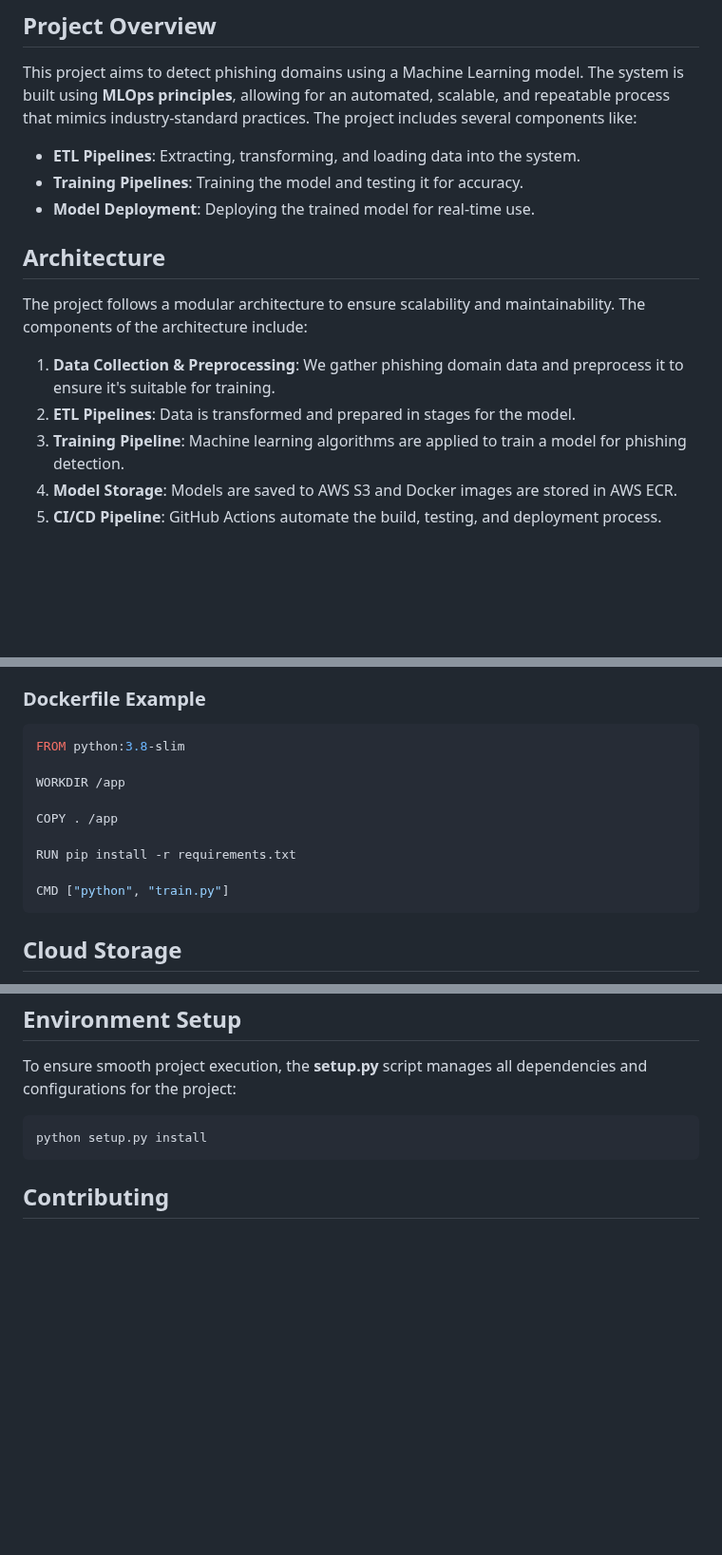
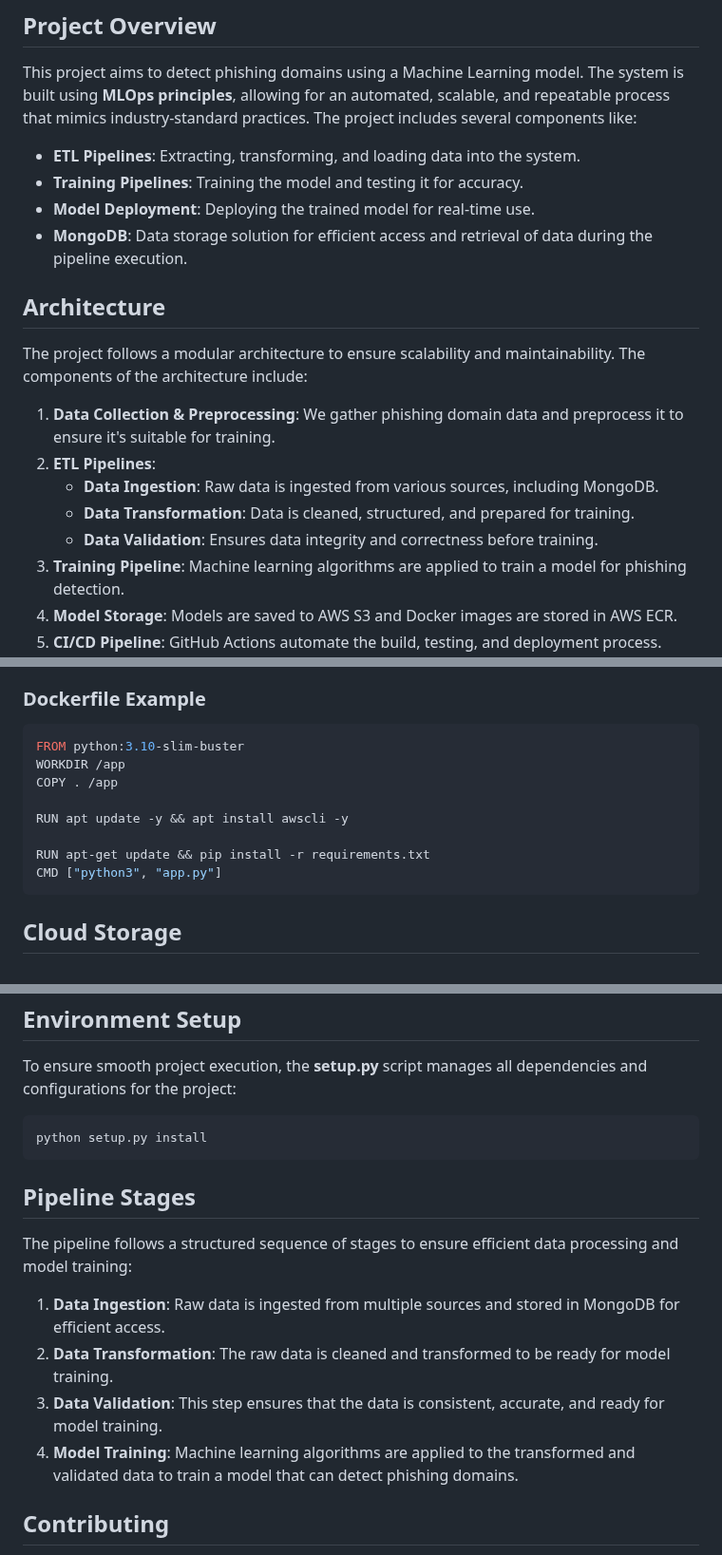
Before and after one commit to HarshavardhanKurtkoti/Phising_Domain_Detection, a Markdown page: README.md, 3 parts joined by grey strips. Shown at 95% size. GitHub-like rendering; blank space fills up the shorter version.

````diff
--- a/README.md
+++ b/README.md
@@ -24,13 +24,17 @@ This project aims to detect phishing domains using a Machine Learning model. The
 - **ETL Pipelines**: Extracting, transforming, and loading data into the system.
 - **Training Pipelines**: Training the model and testing it for accuracy.
 - **Model Deployment**: Deploying the trained model for real-time use.
+- **MongoDB**: Data storage solution for efficient access and retrieval of data during the pipeline execution.
 
 ## Architecture
 
 The project follows a modular architecture to ensure scalability and maintainability. The components of the architecture include:
 
 1. **Data Collection & Preprocessing**: We gather phishing domain data and preprocess it to ensure it's suitable for training.
-2. **ETL Pipelines**: Data is transformed and prepared in stages for the model.
+2. **ETL Pipelines**:
+   - **Data Ingestion**: Raw data is ingested from various sources, including MongoDB.
+   - **Data Transformation**: Data is cleaned, structured, and prepared for training.
+   - **Data Validation**: Ensures data integrity and correctness before training.
 3. **Training Pipeline**: Machine learning algorithms are applied to train a model for phishing detection.
 4. **Model Storage**: Models are saved to AWS S3 and Docker images are stored in AWS ECR.
 5. **CI/CD Pipeline**: GitHub Actions automate the build, testing, and deployment process.
@@ -166,15 +236,14 @@ The project is fully containerized using **Docker**, making it easy to deploy an
 ### Dockerfile Example
 
 ```dockerfile
-FROM python:3.8-slim
-
+FROM python:3.10-slim-buster
 WORKDIR /app
-
 COPY . /app
 
-RUN pip install -r requirements.txt
+RUN apt update -y && apt install awscli -y
 
-CMD ["python", "train.py"]
+RUN apt-get update && pip install -r requirements.txt
+CMD ["python3", "app.py"]
 ```
 
 ## Cloud Storage
@@ -192,6 +261,15 @@ To ensure smooth project execution, the **setup.py** script manages all dependen
 python setup.py install
 ```
 
+## Pipeline Stages
+
+The pipeline follows a structured sequence of stages to ensure efficient data processing and model training:
+
+1. **Data Ingestion**: Raw data is ingested from multiple sources and stored in MongoDB for efficient access.
+2. **Data Transformation**: The raw data is cleaned and transformed to be ready for model training.
+3. **Data Validation**: This step ensures that the data is consistent, accurate, and ready for model training.
+4. **Model Training**: Machine learning algorithms are applied to the transformed and validated data to train a model that can detect phishing domains.
+
 ## Contributing
 
 Contributions to this project are welcome! If you find any issues or want to enhance the project, please feel free to create a pull request or submit an issue.
````
Also changed, not shown: other parts of README.md (+83 -17 lines).
